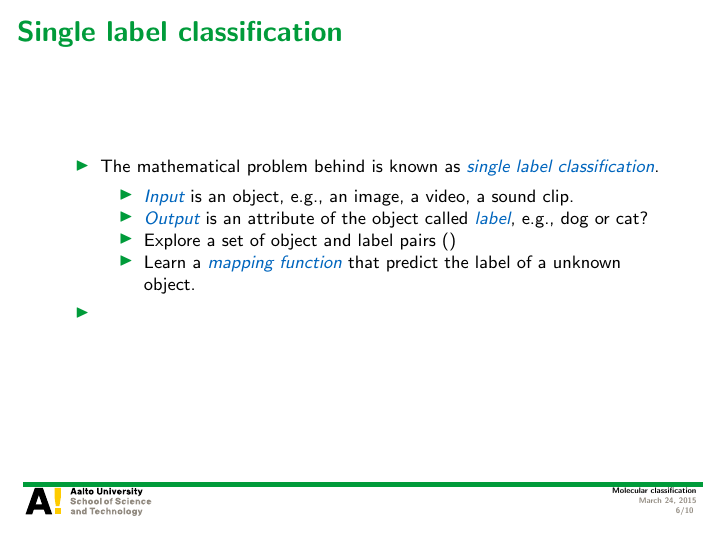
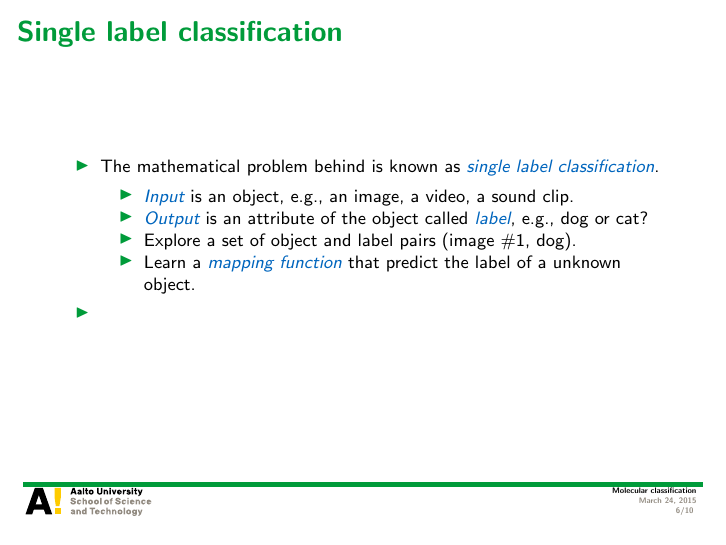
Before and after one commit to hongyusu/Posters_and_Presentations, LaTeX slides (Presentations/defence_presentation/example.tex): page 6 of 10. Compiled offline with pdfLaTeX.

Commit message:
auto upload

```diff
--- a/Presentations/defence_presentation/example.tex
+++ b/Presentations/defence_presentation/example.tex
@@ -95,7 +95,7 @@
 			\footnotesize
 			\item \textit{\color{aaltoblue} Input} is an object, e.g., an image, a video, a sound clip.
 			\item \textit{\color{aaltoblue} Output} is an attribute of the object called \textit{\color{aaltoblue} label}, e.g., dog or cat?
-			\item Explore a set of object and label pairs ()
+			\item Explore a set of object and label pairs (image \#1, dog).
 			\item Learn a \textit{\color{aaltoblue}mapping function} that predict the label of a unknown object.
 		\end{itemize}
 		\item
```
Also changed, not shown: 1 other file.
